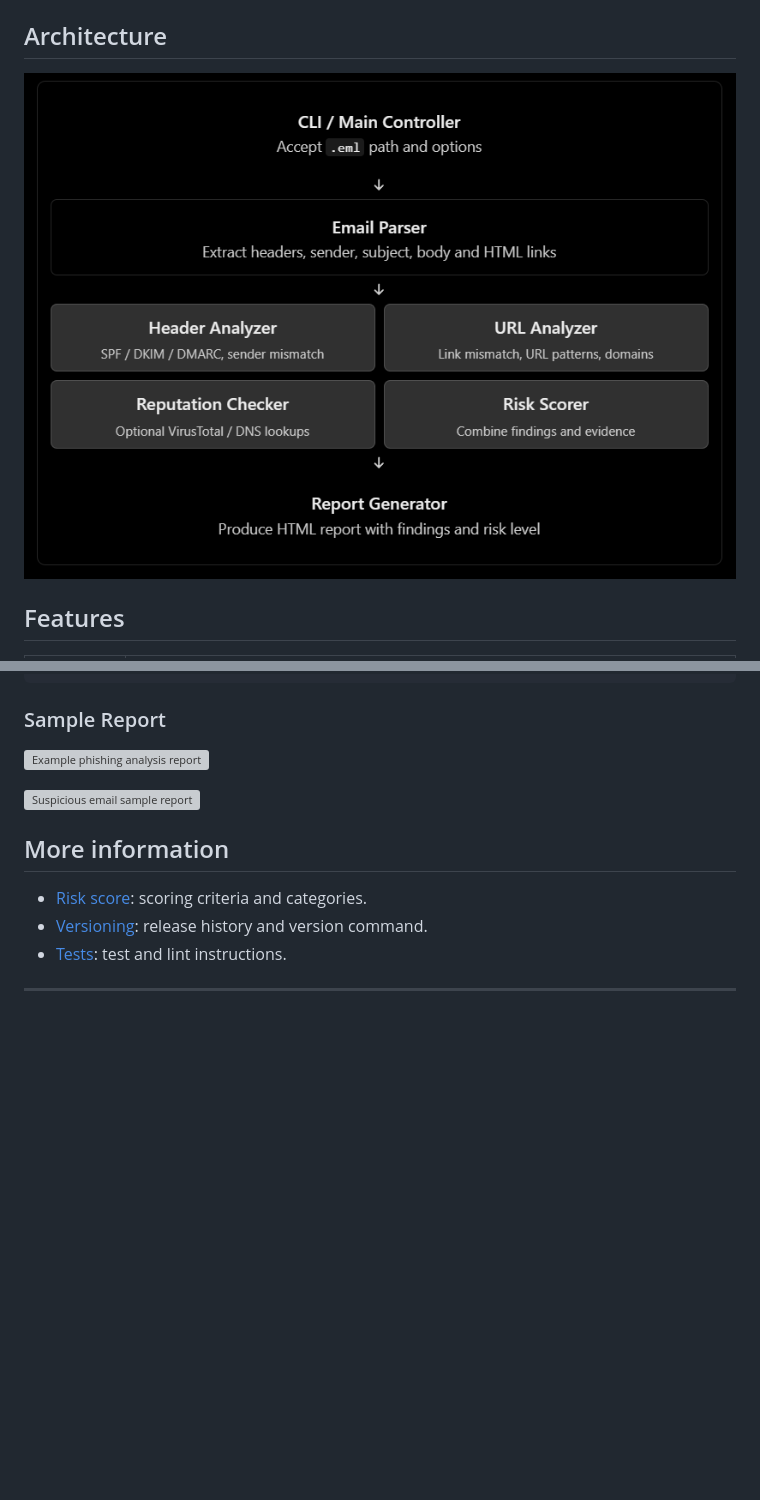
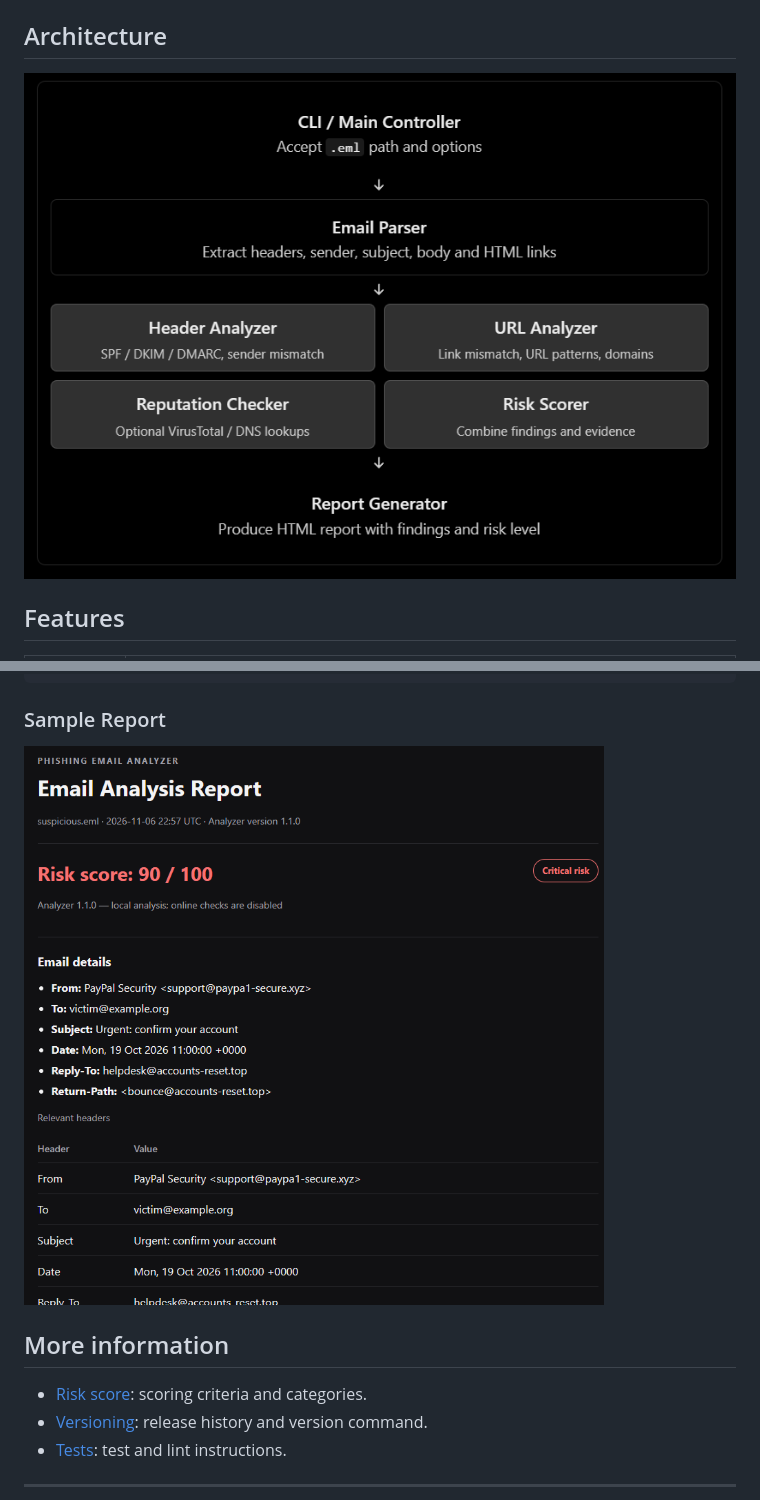
Before and after one commit to n-afiqa/phising-email-analyzer, a Markdown page: README.md, 2 parts joined by grey strips. Rendered like a GitHub page; pictures changed too: screenshots/sample-report.png (added); blank space fills up the shorter version; grey boxes are pictures that could not be loaded.

```diff
--- a/README.md
+++ b/README.md
@@ -9,7 +9,7 @@ Phishing Email Analyzer is a Python-based tool for analyzing `.eml` files, exami
 
 ## Architecture
 
-![Phishing Email Analyzer architecture](architecture.png)
+![Phishing Email Analyzer architecture](screenshots/architecture.png)
 
 ## Features
 
@@ -71,9 +71,7 @@ python -m phishing_analyzer "C:\Users\YourName\Downloads\suspicious.eml" -o "C:\
 
 ### Sample Report
 
-![Example phishing analysis report](reports/sample-report/image.png)
-
-![Suspicious email sample report](reports/suspicious.html)
+![Example phishing analysis report](screenshots/sample-report.png)
 
 ## More information
 
```
Also changed, not shown: samples/README.md (deleted, +0 -21 lines), screenshots/architecture.png (renamed from architecture.png).
